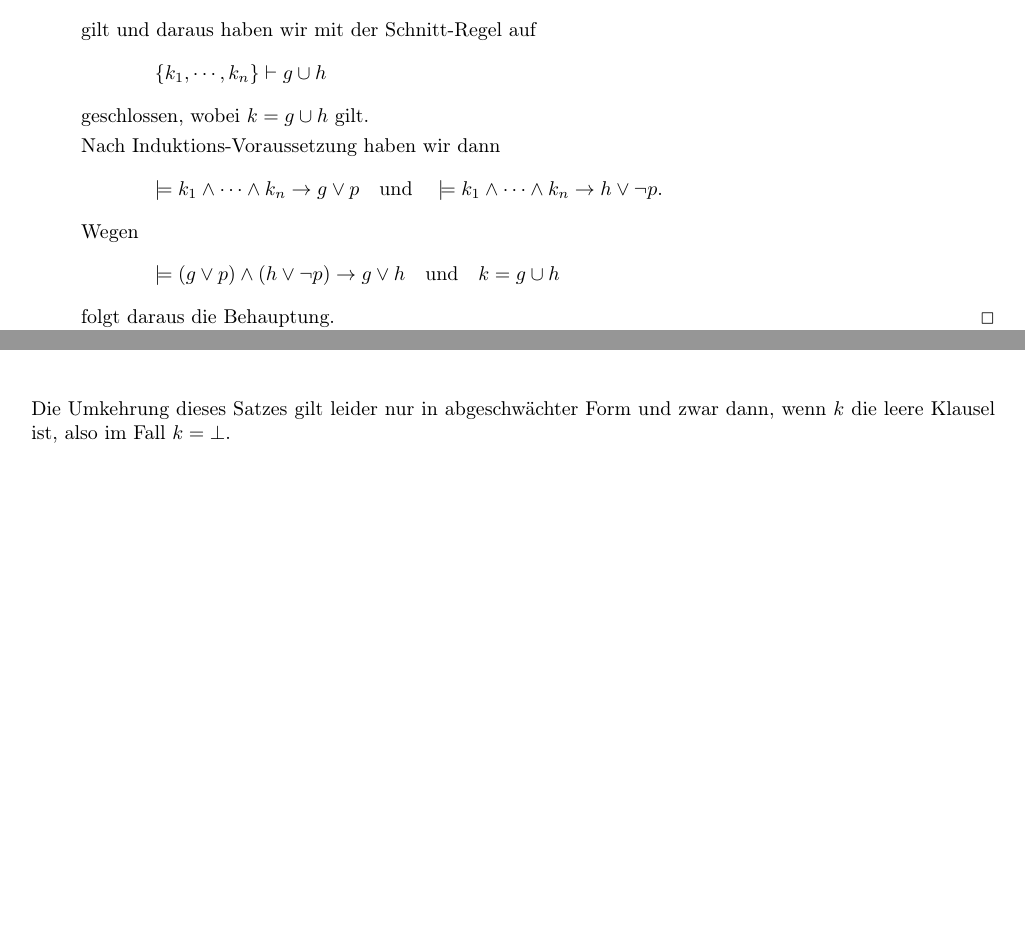
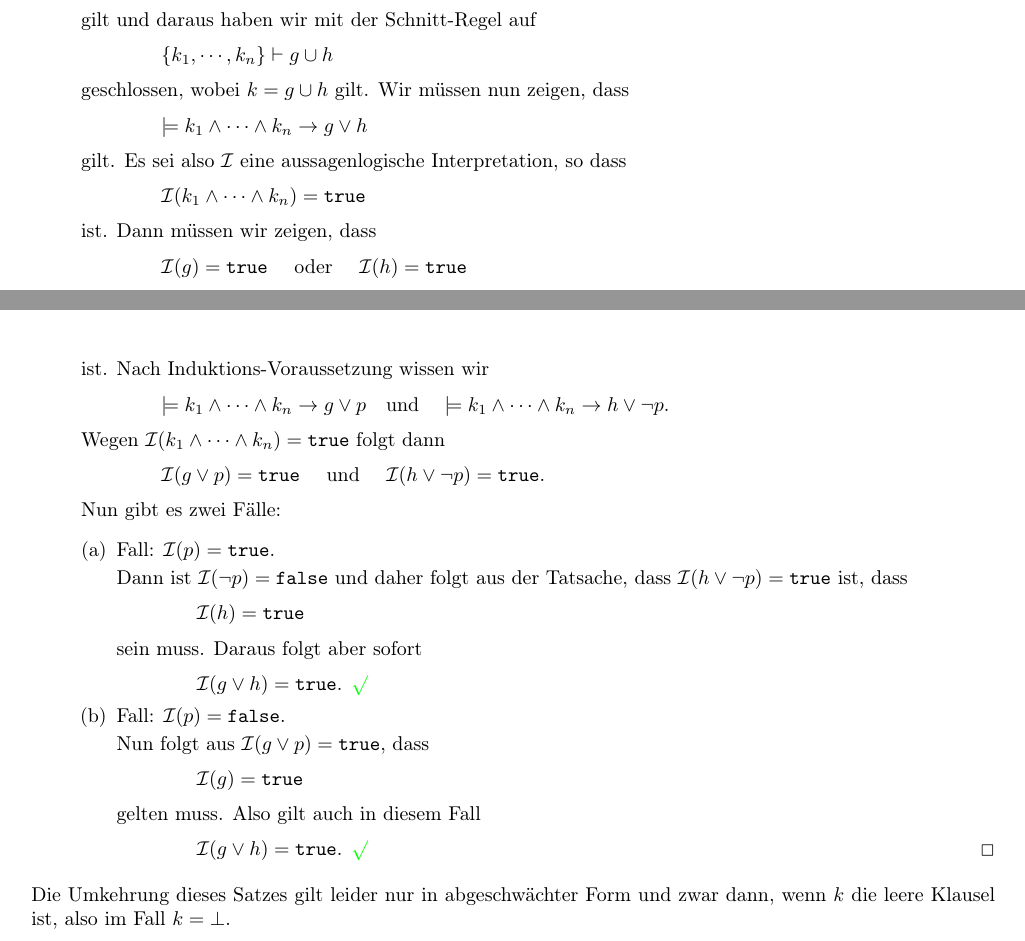
Before and after one commit to karlstroetmann/Logic, a LaTeX thesis (Lecture-Notes/logic.tex, which reads Lecture-Notes/aussagenlogik.tex): two parts of pages 79 and 80 of 132 before the commit and two parts of pages 79 and 80 of 133 after it, joined at a grey line, cut so that both start at the same text, the shorter picture padded with empty space. Compiled offline with pdfLaTeX.

Commit message:
Beweis der Korrektheit verbessert

```diff
--- a/Lecture-Notes/aussagenlogik.tex
+++ b/Lecture-Notes/aussagenlogik.tex
@@ -1909,4 +1909,3 @@ Die Relation $\vdash$ hat zwei wichtige Eigenschaften:
       zeigen, was offensichtlich ist.
 \item Fall: Es gilt $\{ k_1, \cdots, k_n \} \vdash k$, weil es eine aussagenlogische
       Variable $p$ und Klauseln $g$ und $h$ gibt, so dass
-      \[ \{ k_1, \cdots, k_n \} \vdash g \cup \{ p \} \quad \mathrm{und} \quad
@@ -1915,15 +1918,62 @@ Die Relation $\vdash$ hat zwei wichtige Eigenschaften:
       gilt und daraus haben wir mit der Schnitt-Regel auf
-      \[ \{ k_1, \cdots, k_n \} \vdash g \cup h \]
-      geschlossen, wobei $k = g \cup h$ gilt.
-
-      Nach Induktions-Voraussetzung haben wir dann
-      \[ \models k_1 \wedge \cdots \wedge k_n \rightarrow g \vee p \quad \mathrm{und} \quad
-         \models k_1 \wedge \cdots \wedge k_n \rightarrow h \vee \neg p. \]
-      Wegen
-      \[ \models (g \vee p) \wedge (h \vee \neg p) \rightarrow g \vee h \quad \mathrm{und} \quad
-         k = g \cup h \]
-      folgt daraus die Behauptung.
-      \qed
+      \\[0.2cm]
+      \hspace*{1.3cm}
+      $\{ k_1, \cdots, k_n \} \vdash g \cup h$
+      \\[0.2cm]
+      geschlossen, wobei $k = g \cup h$ gilt.  Wir m\"ussen nun zeigen, dass
+      \\[0.2cm]
+      \hspace*{1.3cm}
+      $\models k_1 \wedge \cdots \wedge k_n \rightarrow g \vee h$
+      \\[0.2cm]
+      gilt.  Es sei also $\mathcal{I}$ eine aussagenlogische Interpretation, so dass
+      \\[0.2cm]
+      \hspace*{1.3cm}
+      $\mathcal{I}(k_1 \wedge \cdots \wedge k_n) = \mathtt{true}$
+      \\[0.2cm]
+      ist. Dann m\"ussen wir zeigen, dass
+      \\[0.2cm]
+      \hspace*{1.3cm}
+      $\mathcal{I}(g) = \mathtt{true}$ \quad oder \quad $\mathcal{I}(h) = \mathtt{true}$
+      \\[0.2cm]
+      ist.  Nach Induktions-Voraussetzung wissen wir
+      \\[0.2cm]
+      \hspace*{1.3cm}
+      $\models k_1 \wedge \cdots \wedge k_n \rightarrow g \vee p \quad \mathrm{und} \quad
+         \models k_1 \wedge \cdots \wedge k_n \rightarrow h \vee \neg p
+      $.
+      \\[0.2cm]
+      Wegen $\mathcal{I}(k_1 \wedge \cdots \wedge k_n) = \mathtt{true}$ folgt dann
+      \\[0.2cm]
+      \hspace*{1.3cm}
+      $\mathcal{I}(g \vee p) = \mathtt{true}$ \quad und \quad $\mathcal{I}(h \vee \neg p) = \mathtt{true}$.
+      \\[0.2cm]
+      Nun gibt es zwei F\"alle:
+      \begin{enumerate}[(a)]
+      \item Fall: $\mathcal{I}(p) = \mathtt{true}$.
+
+            Dann ist $\mathcal{I}(\neg p) = \mathtt{false}$ und daher folgt aus der Tatsache, dass
+            $\mathcal{I}(h \vee \neg p) = \mathtt{true}$ ist, dass
+            \\[0.2cm]
+            \hspace*{1.3cm}
+            $\mathcal{I}(h) = \mathtt{true}$
+            \\[0.2cm]
+            sein muss.  Daraus folgt aber sofort
+            \\[0.2cm]
+            \hspace*{1.3cm}
+            $\mathcal{I}(g \vee h) = \mathtt{true}$.  $\color{green}\surd$
+      \item Fall: $\mathcal{I}(p) = \mathtt{false}$.
+
+            Nun folgt aus $\mathcal{I}(g \vee p) = \mathtt{true}$, dass
+            \\[0.2cm]
+            \hspace*{1.3cm}
+            $\mathcal{I}(g) = \mathtt{true}$
+            \\[0.2cm]
+            gelten muss.  Also gilt auch in diesem Fall
+            \\[0.2cm]
+            \hspace*{1.3cm}
+            $\mathcal{I}(g \vee h) = \mathtt{true}$.  $\color{green}\surd$
+            \qed
+      \end{enumerate}
 \end{enumerate}
 
 \noindent
```
Also changed, not shown: Lecture-Notes/logic.pdf, Lecture-Notes/aussagenlogik.tex (6 more changed lines).
